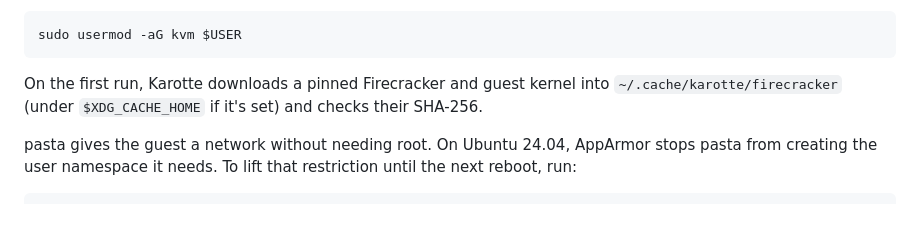
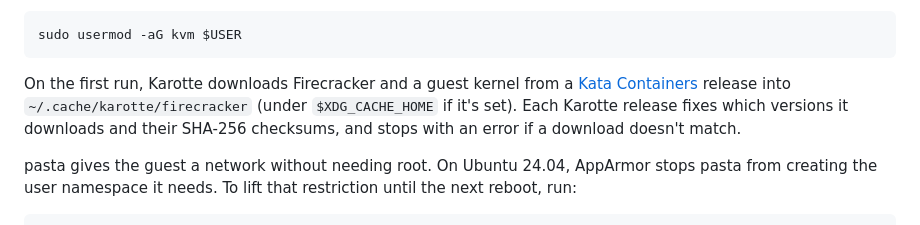
Before and after one commit to preferencemodel/karotte, a Markdown page: docs/running/runtimes.md, the part around the change. Drawn GitHub-style.

Commit message:
Say what the Firecracker downloads are pinned to
Co-Authored-By: Claude Opus 5.5 <noreply@anthropic.com>

````diff
--- a/docs/running/runtimes.md
+++ b/docs/running/runtimes.md
@@ -62,7 +62,8 @@ To get access to `/dev/kvm`, add yourself to the `kvm` group and log in again:
 sudo usermod -aG kvm $USER
 ```
 
-On the first run, Karotte downloads a pinned Firecracker and guest kernel into `~/.cache/karotte/firecracker` (under `$XDG_CACHE_HOME` if it's set) and checks their SHA-256.
+On the first run, Karotte downloads Firecracker and a guest kernel from a [Kata Containers](https://katacontainers.io/) release into `~/.cache/karotte/firecracker` (under `$XDG_CACHE_HOME` if it's set).
+Each Karotte release fixes which versions it downloads and their SHA-256 checksums, and stops with an error if a download doesn't match.
 
 pasta gives the guest a network without needing root.
 On Ubuntu 24.04, AppArmor stops pasta from creating the user namespace it needs.
````
